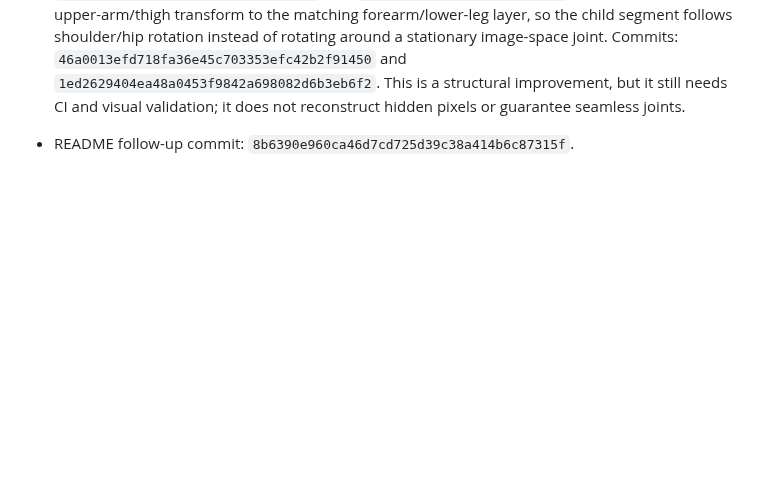
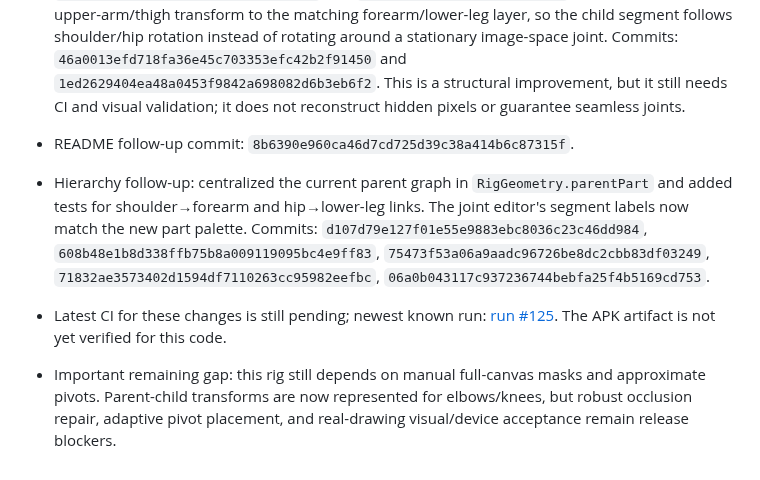
Before and after one commit to bdssmdkacem-dot/Rasmati, a Markdown page: PROGRESS.md, the part around the change. Rendered like a GitHub page; blank space fills up the shorter version.

Commit message:
Update handoff with rig hierarchy and latest CI status

```diff
--- a/PROGRESS.md
+++ b/PROGRESS.md
@@ -216,3 +216,8 @@ After each substantial change:
 
 - Follow-up implementation after the articulated-segment expansion: `lib/character_motion_preview.dart` and `lib/rig_joint_preview.dart` now apply a parent upper-arm/thigh transform to the matching forearm/lower-leg layer, so the child segment follows shoulder/hip rotation instead of rotating around a stationary image-space joint. Commits: `46a0013efd718fa36e45c703353efc42b2f91450` and `1ed2629404ea48a0453f9842a698082d6b3eb6f2`. This is a structural improvement, but it still needs CI and visual validation; it does not reconstruct hidden pixels or guarantee seamless joints.
 - README follow-up commit: `8b6390e960ca46d7cd725d39c38a414b6c87315f`.
+
+
+- Hierarchy follow-up: centralized the current parent graph in `RigGeometry.parentPart` and added tests for shoulder→forearm and hip→lower-leg links. The joint editor's segment labels now match the new part palette. Commits: `d107d79e127f01e55e9883ebc8036c23c46dd984`, `608b48e1b8d338ffb75b8a009119095bc4e9ff83`, `75473f53a06a9aadc96726be8dc2cbb83df03249`, `71832ae3573402d1594df7110263cc95982eefbc`, `06a0b043117c937236744bebfa25f4b5169cd753`.
+- Latest CI for these changes is still pending; newest known run: [run #125](https://github.com/bdssmdkacem-dot/Rasmati/actions/runs/40002689892). The APK artifact is not yet verified for this code.
+- Important remaining gap: this rig still depends on manual full-canvas masks and approximate pivots. Parent-child transforms are now represented for elbows/knees, but robust occlusion repair, adaptive pivot placement, and real-drawing visual/device acceptance remain release blockers.
```
